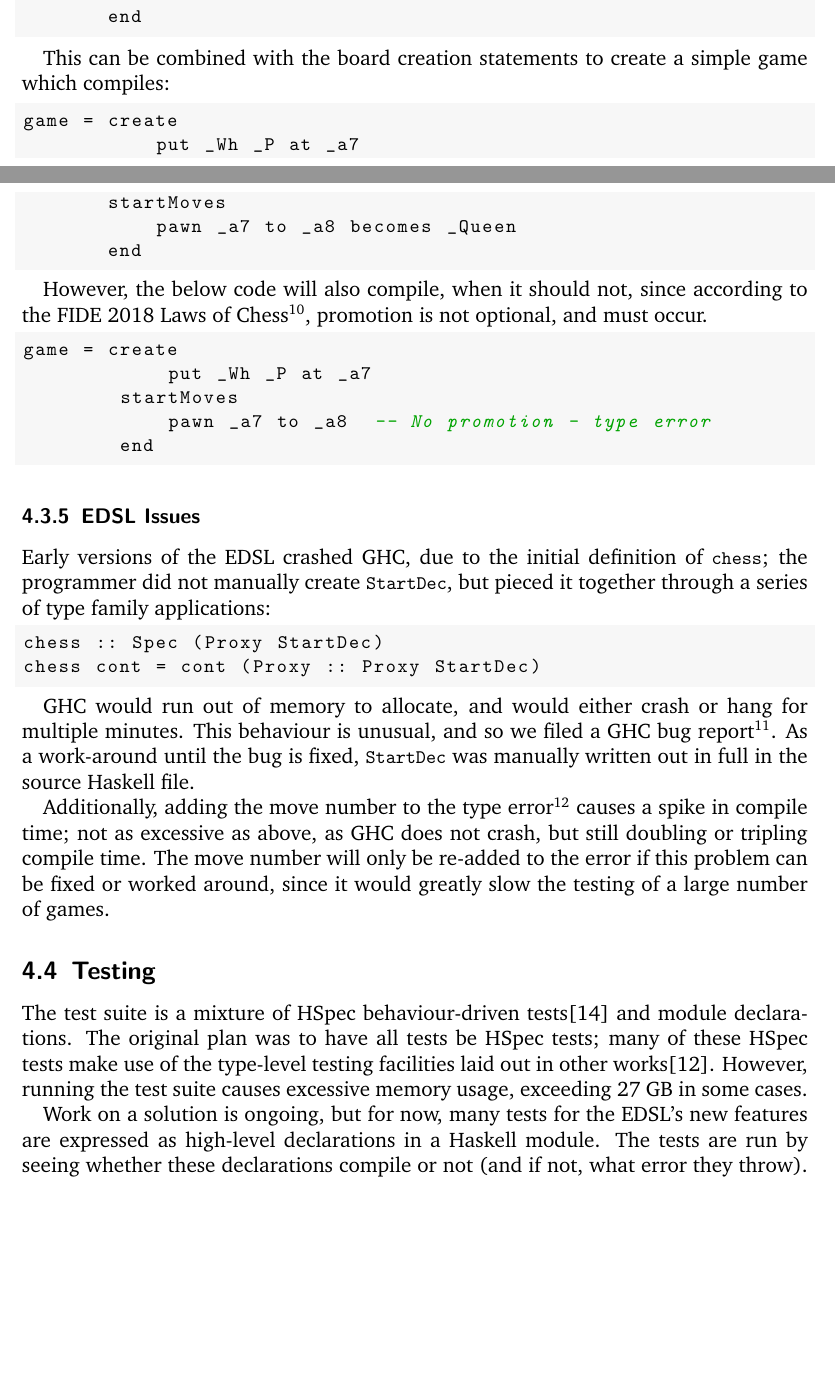
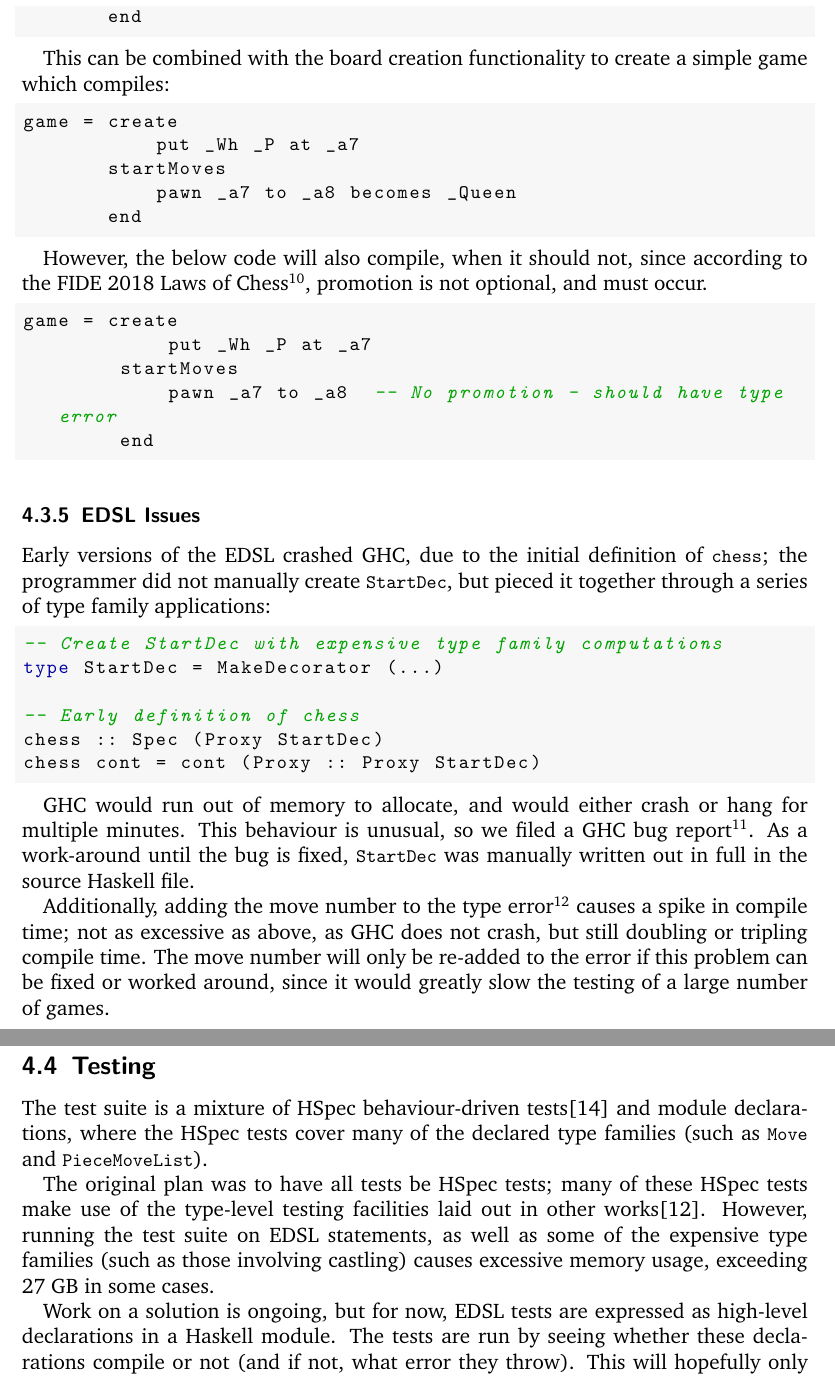
Before and after one commit to Proxymoron461/chesskell, a LaTeX document (chess/writing/progress/progress.tex): two parts of pages 12 and 13 of 17 before the commit and two parts of pages 13 and 14 of 17 after it, joined at a grey line, cut so that both start at the same text, the shorter picture padded with empty space. Compiled offline with pdfLaTeX.

```diff
--- a/chess/writing/progress/progress.tex
+++ b/chess/writing/progress/progress.tex
@@ -378,7 +378,7 @@
        end
 \end{lstlisting}
 
-This can be combined with the board creation statements to create a simple game which compiles:
+This can be combined with the board creation functionality to create a simple game which compiles:
 
 \begin{lstlisting}
 game = create
@@ -394,7 +394,7 @@
 game = create
             put _Wh _P at _a7
         startMoves
-            pawn _a7 to _a8  -- No promotion - type error
+            pawn _a7 to _a8  -- No promotion - should have type error
         end
 \end{lstlisting}
 
@@ -403,19 +403,25 @@
 Early versions of the EDSL crashed GHC, due to the initial definition of \lstinline{chess}; the programmer did not manually create \lstinline{StartDec}, but pieced it together through a series of type family applications:
 
 \begin{lstlisting}
+-- Create StartDec with expensive type family computations
+type StartDec = MakeDecorator (...)
+
+-- Early definition of chess
 chess :: Spec (Proxy StartDec)
 chess cont = cont (Proxy :: Proxy StartDec)
 \end{lstlisting}
 
-GHC would run out of memory to allocate, and would either crash or hang for multiple minutes. This behaviour is unusual, and so we filed a GHC bug report\footnote{\url{https://gitlab.haskell.org/ghc/ghc/-/issues/18902}}. As a work-around until the bug is fixed, \lstinline{StartDec} was manually written out in full in the source Haskell file.
+GHC would run out of memory to allocate, and would either crash or hang for multiple minutes. This behaviour is unusual, so we filed a GHC bug report\footnote{\url{https://gitlab.haskell.org/ghc/ghc/-/issues/18902}}. As a work-around until the bug is fixed, \lstinline{StartDec} was manually written out in full in the source Haskell file.
 
 Additionally, adding the move number to the type error\footnote{e.g. \lstinline{Error at move 1: Pawn cannot move to...}} causes a spike in compile time; not as excessive as above, as GHC does not crash, but still doubling or tripling compile time. The move number will only be re-added to the error if this problem can be fixed or worked around, since it would greatly slow the testing of a large number of games.
 
 \subsection{Testing}
 
-The test suite is a mixture of HSpec behaviour-driven tests\cite{hspec} and module declarations. The original plan was to have all tests be HSpec tests; many of these HSpec tests make use of the type-level testing facilities laid out in other works\cite{mezzo}. However, running the test suite causes excessive memory usage, exceeding 27 GB in some cases.
+The test suite is a mixture of HSpec behaviour-driven tests\cite{hspec} and module declarations, where the HSpec tests cover many of the declared type families (such as \lstinline{Move} and \lstinline{PieceMoveList}).
 
-Work on a solution is ongoing, but for now, many tests for the EDSL's new features are expressed as high-level declarations in a Haskell module. The tests are run by seeing whether these declarations compile or not (and if not, what error they throw). This will hopefully only be temporary, but it should suffice as a rudimentary (if slow) method of integration testing.
+The original plan was to have all tests be HSpec tests; many of these HSpec tests make use of the type-level testing facilities laid out in other works\cite{mezzo}. However, running the test suite on EDSL statements, as well as some of the expensive type families (such as those involving castling) causes excessive memory usage, exceeding 27 GB in some cases.
+
+Work on a solution is ongoing, but for now, EDSL tests are expressed as high-level declarations in a Haskell module. The tests are run by seeing whether these declarations compile or not (and if not, what error they throw). This will hopefully only be temporary, but it should suffice as a rudimentary (if slow) method of integration testing.
 
 \section{Next Steps}
 
```
Also changed, not shown: chess/writing/progress/progress.pdf, chess/writing/progress/progress.tex (4 more changed lines).
